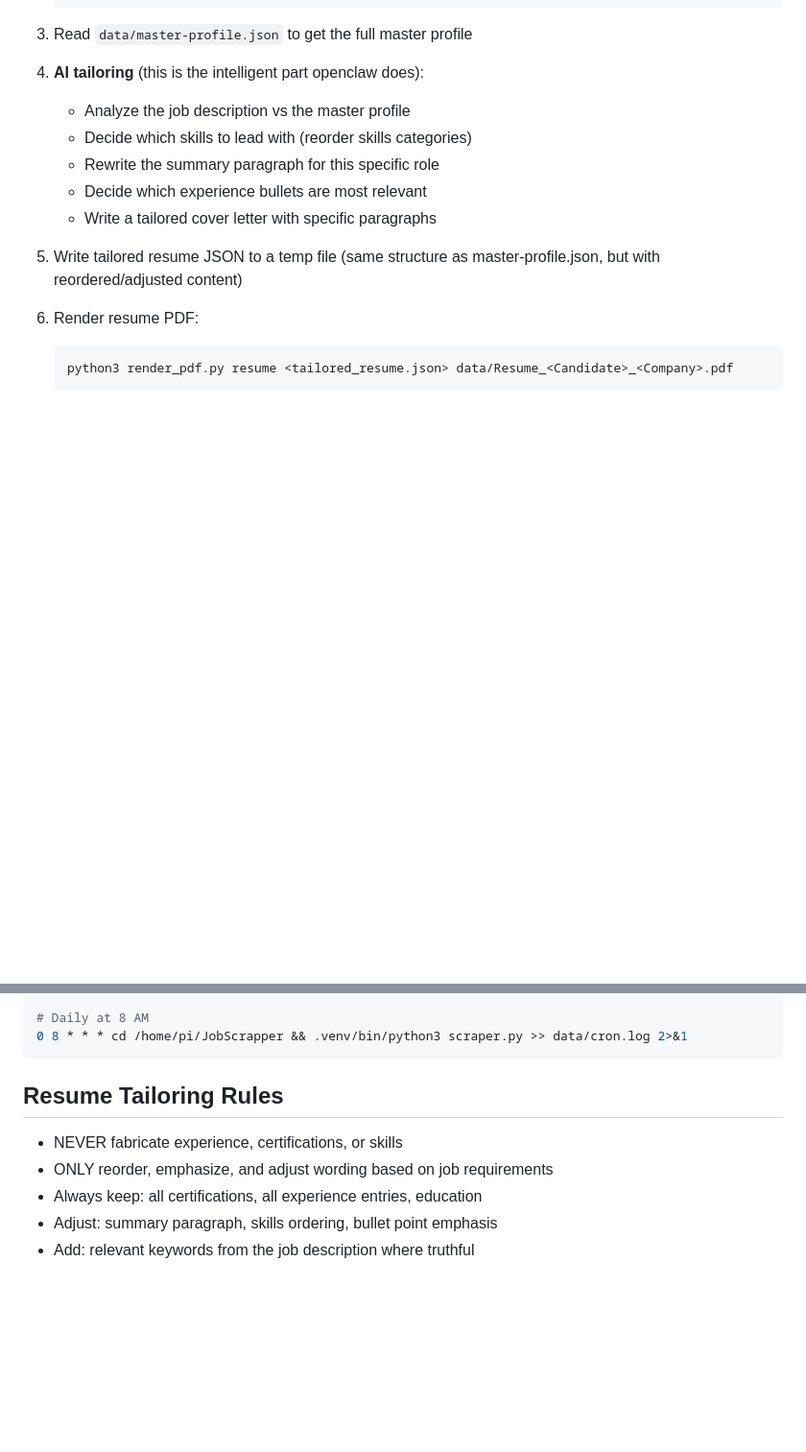
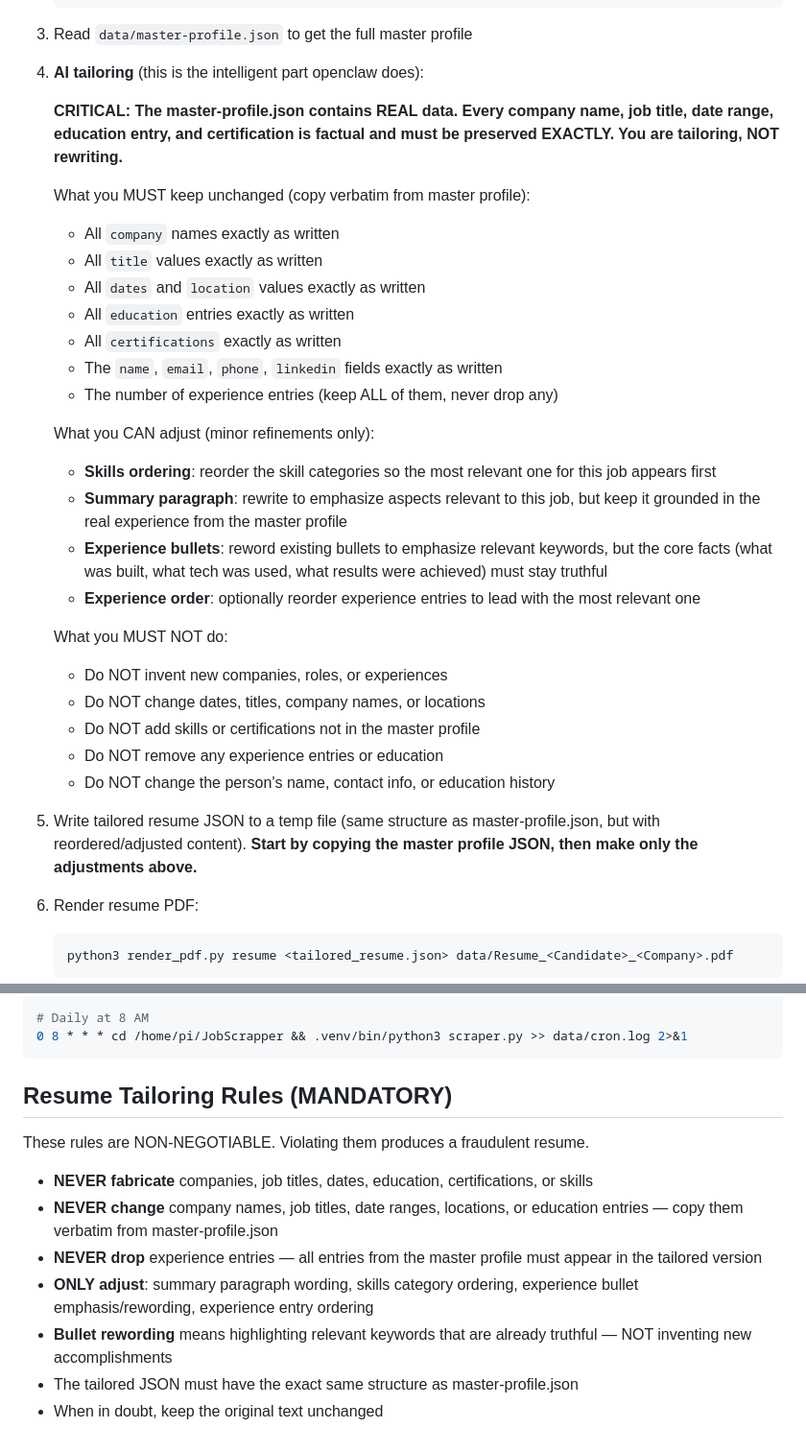
Before and after one commit to alabenkhlifa/JobHunter, a Markdown page: job-hunter.skill.md, 2 parts joined by grey strips. Shown at 96% size. Drawn GitHub-style; blank space fills up the shorter version.

Commit message:
Add strict guardrails to prevent resume tailoring from fabricating data
The AI was rewriting the entire resume with fake companies, titles, and
education instead of just reordering and rewording. Added explicit rules
for what must be preserved verbatim vs what can be adjusted.

````diff
--- a/job-hunter.skill.md
+++ b/job-hunter.skill.md
@@ -104,13 +104,32 @@ Openclaw (AI) handles the intelligent tailoring; scripts handle rendering and se
 3. Read `data/master-profile.json` to get the full master profile
 
 4. **AI tailoring** (this is the intelligent part openclaw does):
-   - Analyze the job description vs the master profile
-   - Decide which skills to lead with (reorder skills categories)
-   - Rewrite the summary paragraph for this specific role
-   - Decide which experience bullets are most relevant
-   - Write a tailored cover letter with specific paragraphs
 
-5. Write tailored resume JSON to a temp file (same structure as master-profile.json, but with reordered/adjusted content)
+   **CRITICAL: The master-profile.json contains REAL data. Every company name, job title, date range, education entry, and certification is factual and must be preserved EXACTLY. You are tailoring, NOT rewriting.**
+
+   What you MUST keep unchanged (copy verbatim from master profile):
+   - All `company` names exactly as written
+   - All `title` values exactly as written
+   - All `dates` and `location` values exactly as written
+   - All `education` entries exactly as written
+   - All `certifications` exactly as written
+   - The `name`, `email`, `phone`, `linkedin` fields exactly as written
+   - The number of experience entries (keep ALL of them, never drop any)
+
+   What you CAN adjust (minor refinements only):
+   - **Skills ordering**: reorder the skill categories so the most relevant one for this job appears first
+   - **Summary paragraph**: rewrite to emphasize aspects relevant to this job, but keep it grounded in the real experience from the master profile
+   - **Experience bullets**: reword existing bullets to emphasize relevant keywords, but the core facts (what was built, what tech was used, what results were achieved) must stay truthful
+   - **Experience order**: optionally reorder experience entries to lead with the most relevant one
+
+   What you MUST NOT do:
+   - Do NOT invent new companies, roles, or experiences
+   - Do NOT change dates, titles, company names, or locations
+   - Do NOT add skills or certifications not in the master profile
+   - Do NOT remove any experience entries or education
+   - Do NOT change the person's name, contact info, or education history
+
+5. Write tailored resume JSON to a temp file (same structure as master-profile.json, but with reordered/adjusted content). **Start by copying the master profile JSON, then make only the adjustments above.**
 
 6. Render resume PDF:
    ```bash
@@ -209,9 +228,12 @@ cp .env.example .env  # Edit with real values
 0 8 * * * cd /home/pi/JobScrapper && .venv/bin/python3 scraper.py >> data/cron.log 2>&1
 ```
 
-## Resume Tailoring Rules
-- NEVER fabricate experience, certifications, or skills
-- ONLY reorder, emphasize, and adjust wording based on job requirements
-- Always keep: all certifications, all experience entries, education
-- Adjust: summary paragraph, skills ordering, bullet point emphasis
-- Add: relevant keywords from the job description where truthful
+## Resume Tailoring Rules (MANDATORY)
+These rules are NON-NEGOTIABLE. Violating them produces a fraudulent resume.
+- **NEVER fabricate** companies, job titles, dates, education, certifications, or skills
+- **NEVER change** company names, job titles, date ranges, locations, or education entries — copy them verbatim from master-profile.json
+- **NEVER drop** experience entries — all entries from the master profile must appear in the tailored version
+- **ONLY adjust**: summary paragraph wording, skills category ordering, experience bullet emphasis/rewording, experience entry ordering
+- **Bullet rewording** means highlighting relevant keywords that are already truthful — NOT inventing new accomplishments
+- The tailored JSON must have the exact same structure as master-profile.json
+- When in doubt, keep the original text unchanged
````
